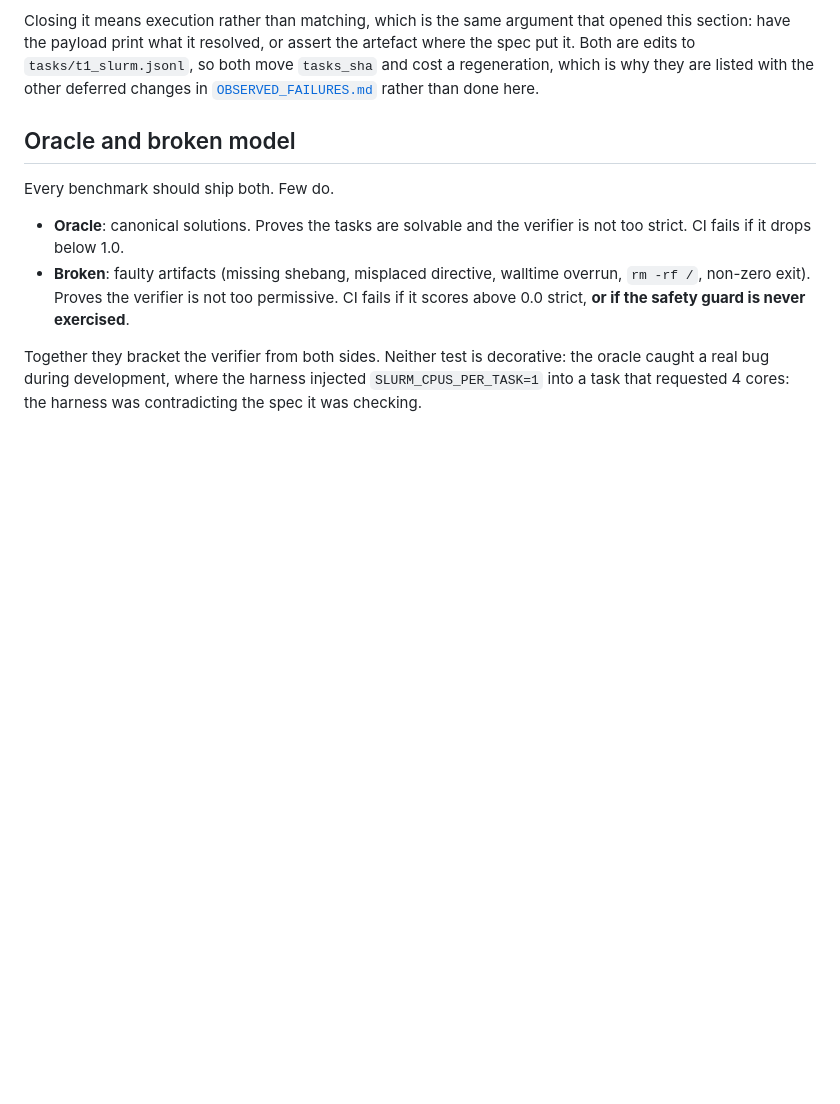
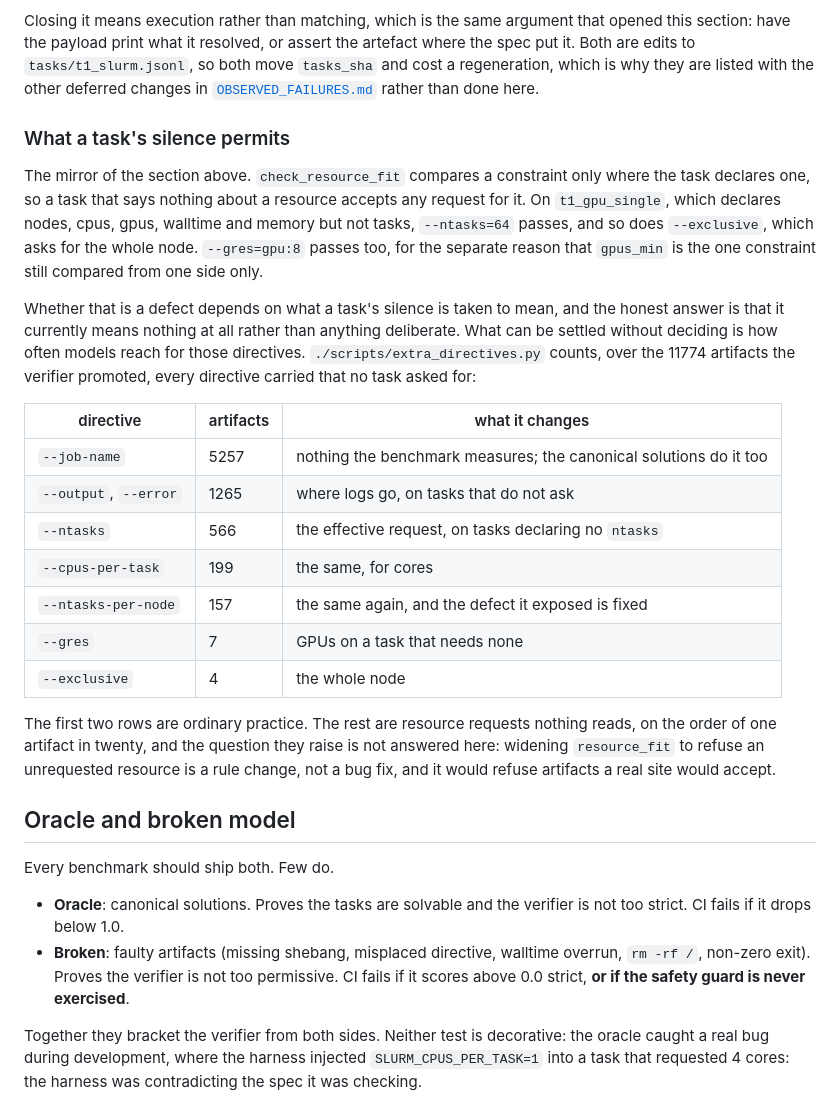
Before and after one commit to antoniorotundo2/anvil, a Markdown page: docs/DESIGN.md, the part around the change. Rendered like a GitHub page; blank space fills up the shorter version.

Commit message:
record what a task not declaring a limit permits

```diff
--- a/docs/DESIGN.md
+++ b/docs/DESIGN.md
@@ -88,6 +88,36 @@ Both are edits to `tasks/t1_slurm.jsonl`, so both move `tasks_sha` and cost a re
 is why they are listed with the other deferred changes in
 [`OBSERVED_FAILURES.md`](OBSERVED_FAILURES.md#what-to-change-when-the-t2-set-is-regenerated) rather
 than done here.
+
+### What a task's silence permits
+
+The mirror of the section above. `check_resource_fit` compares a constraint only where the task
+declares one, so a task that says nothing about a resource accepts any request for it. On
+`t1_gpu_single`, which declares nodes, cpus, gpus, walltime and memory but not tasks,
+`--ntasks=64` passes, and so does `--exclusive`, which asks for the whole node. `--gres=gpu:8`
+passes too, for the separate reason that `gpus_min` is the one constraint still compared from one
+side only.
+
+Whether that is a defect depends on what a task's silence is taken to mean, and the honest answer
+is that it currently means nothing at all rather than anything deliberate. What can be settled
+without deciding is how often models reach for those directives.
+`./scripts/extra_directives.py` counts, over the 11774 artifacts the verifier promoted, every
+directive carried that no task asked for:
+
+| directive | artifacts | what it changes |
+|---|---|---|
+| `--job-name` | 5257 | nothing the benchmark measures; the canonical solutions do it too |
+| `--output`, `--error` | 1265 | where logs go, on tasks that do not ask |
+| `--ntasks` | 566 | the effective request, on tasks declaring no `ntasks` |
+| `--cpus-per-task` | 199 | the same, for cores |
+| `--ntasks-per-node` | 157 | the same again, and the defect it exposed is fixed |
+| `--gres` | 7 | GPUs on a task that needs none |
+| `--exclusive` | 4 | the whole node |
+
+The first two rows are ordinary practice. The rest are resource requests nothing reads, on the
+order of one artifact in twenty, and the question they raise is not answered here: widening
+`resource_fit` to refuse an unrequested resource is a rule change, not a bug fix, and it would
+refuse artifacts a real site would accept.
 
 ## Oracle and broken model
 
```
